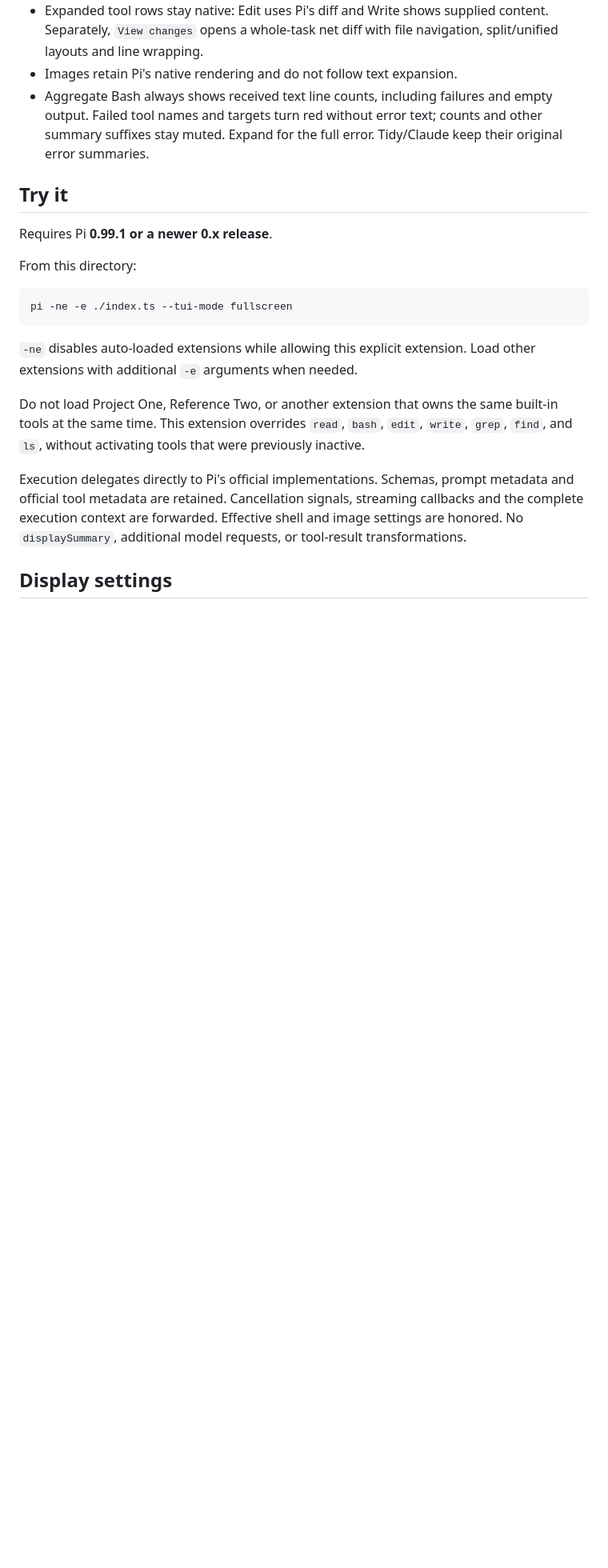
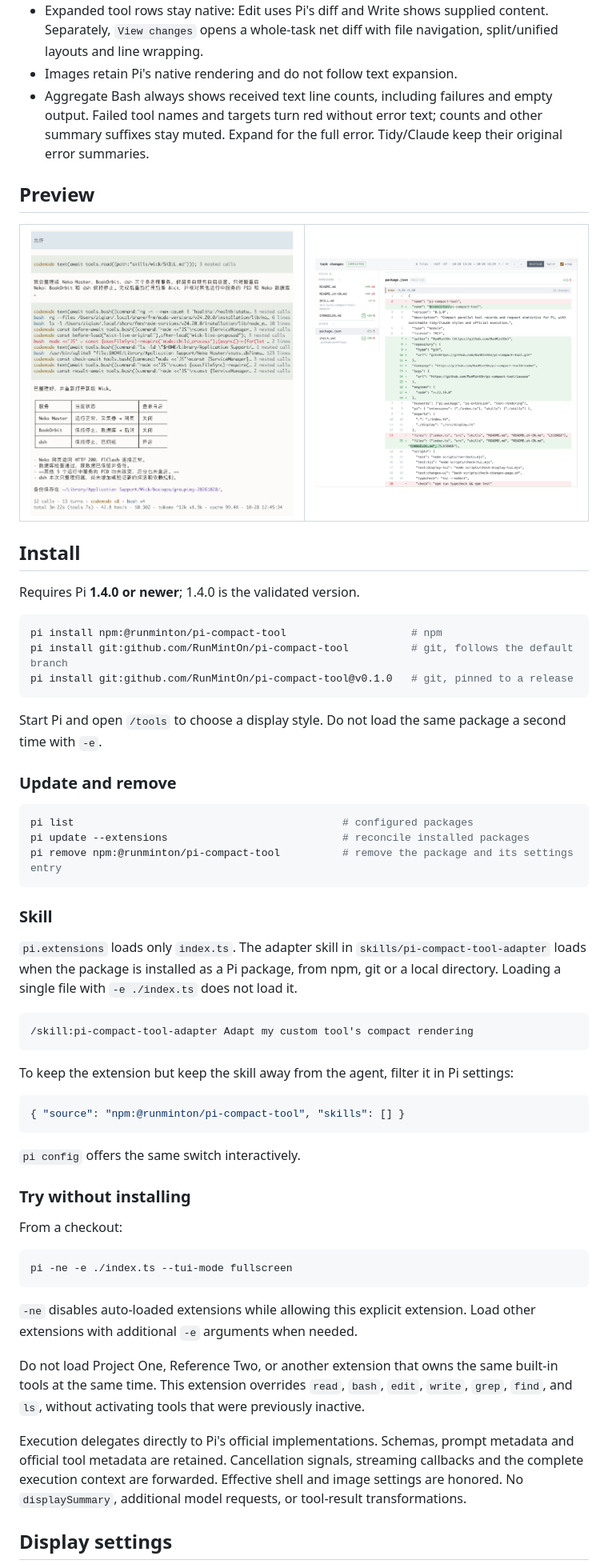
Before and after one commit to RunMintOn/pi-compact-tool, a Markdown page: README.md, the part around one of its changes. Shown at 80% size. GitHub-like rendering; pictures changed too: assets/changes.png (added), assets/tui.png (added); blank space fills up the shorter version.

````diff
--- a/README.md
+++ b/README.md
@@ -13,11 +13,54 @@ Switch between three tool display styles in Pi's TUI. Inspired by `pi-tidy-tools
 - Images retain Pi's native rendering and do not follow text expansion.
 - Aggregate Bash always shows received text line counts, including failures and empty output. Failed tool names and targets turn red without error text; counts and other summary suffixes stay muted. Expand for the full error. Tidy/Claude keep their original error summaries.
 
-## Try it
+## Preview
 
-Requires Pi **0.99.1 or a newer 0.x release**.
+<table>
+  <tr>
+    <td width="50%"><img src="https://raw.githubusercontent.com/RunMintOn/pi-compact-tool/main/assets/tui.png" alt="aggregate display with codemode groups and final statistics" width="420"></td>
+    <td width="50%"><img src="https://raw.githubusercontent.com/RunMintOn/pi-compact-tool/main/assets/changes.png" alt="change report with file list and word-level diff" width="420"></td>
+  </tr>
+</table>
 
-From this directory:
+## Install
+
+Requires Pi **1.4.0 or newer**; 1.4.0 is the validated version.
+
+```bash
+pi install npm:@runminton/pi-compact-tool                    # npm
+pi install git:github.com/RunMintOn/pi-compact-tool          # git, follows the default branch
+pi install git:github.com/RunMintOn/pi-compact-tool@v0.1.0   # git, pinned to a release
+```
+
+Start Pi and open `/tools` to choose a display style. Do not load the same package a second time with `-e`.
+
+### Update and remove
+
+```bash
+pi list                                           # configured packages
+pi update --extensions                            # reconcile installed packages
+pi remove npm:@runminton/pi-compact-tool          # remove the package and its settings entry
+```
+
+### Skill
+
+`pi.extensions` loads only `index.ts`. The adapter skill in `skills/pi-compact-tool-adapter` loads when the package is installed as a Pi package, from npm, git or a local directory. Loading a single file with `-e ./index.ts` does not load it.
+
+```text
+/skill:pi-compact-tool-adapter Adapt my custom tool's compact rendering
+```
+
+To keep the extension but keep the skill away from the agent, filter it in Pi settings:
+
+```json
+{ "source": "npm:@runminton/pi-compact-tool", "skills": [] }
+```
+
+`pi config` offers the same switch interactively.
+
+### Try without installing
+
+From a checkout:
 
 ```bash
 pi -ne -e ./index.ts --tui-mode fullscreen
````
Also changed, not shown: other parts of README.md (+8 -8 lines), CHANGELOG.md (added, +21 -0 lines), README.zh-CN.md (+54 -11 lines), skills/pi-compact-tool-adapter/SKILL.md (+2 -2 lines), assets/preview.png (added), 3 other files.
